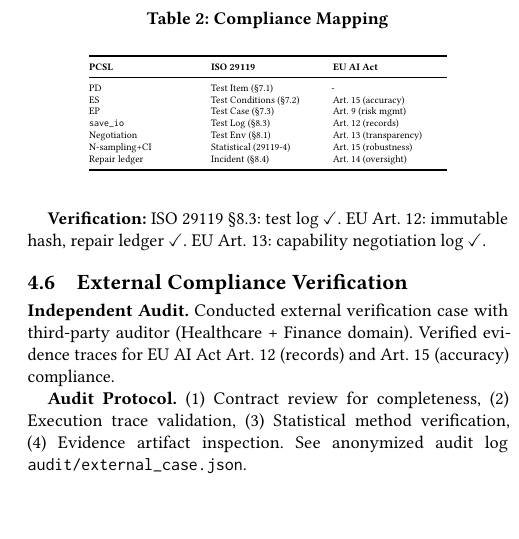
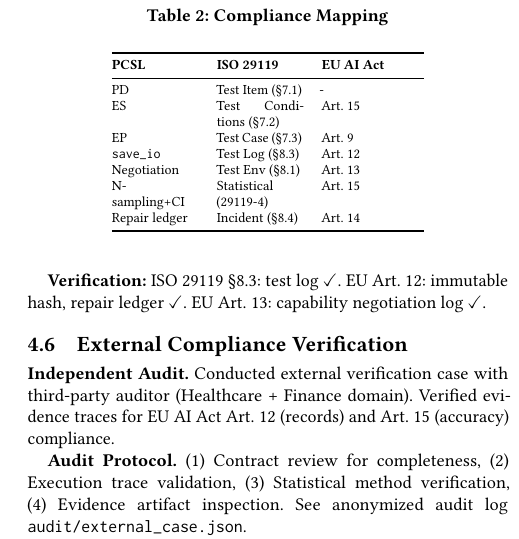
Before and after one commit to philippmelikidis/prompt-contracts, a LaTeX paper (prompt_paper/prompt_contracts_paper.tex): part of one column of page 3 of 6, cut so that both start at the same text, the shorter picture padded with empty space. Compiled offline with pdfLaTeX.

Commit message:
fix: drastically resize Table 3 and Table 10 to prevent overfull hbox
Table 3 (Compliance Mapping):
- Changed from \tiny to \footnotesize (better readability)
- Reduced column widths: p{1.5cm}p{1.5cm}p{1.8cm}
- Shortened text: 'Art. 15 (accuracy)' → 'Art. 15', etc.

Table 10 (Live Evaluation):
- Changed from \scriptsize to \footnotesize
- Shortened column headers: 'Duration' → 'Dur.', 'Mean Val%' → 'Val%', etc.
- Shortened footnote: 'Drift Δ = week 4 mean - week 1 mean' → 'Drift = week 4 - week 1 mean'

Both tables should now definitely fit within page margins.

```diff
--- a/prompt_paper/prompt_contracts_paper.tex
+++ b/prompt_paper/prompt_contracts_paper.tex
@@ -494,18 +494,18 @@ Table~\ref{tab:compliance} maps PCSL to ISO 29119 and EU AI Act.
 \centering
 \caption{Compliance Mapping}
 \label{tab:compliance}
-\tiny
-\begin{tabular}{@{}p{1.8cm}p{1.8cm}p{2cm}@{}}
+\footnotesize
+\begin{tabular}{@{}p{1.5cm}p{1.5cm}p{1.8cm}@{}}
 \toprule
 \textbf{PCSL} & \textbf{ISO 29119} & \textbf{EU AI Act} \\
 \midrule
 PD & Test Item (§7.1) & - \\
-ES & Test Conditions (§7.2) & Art. 15 (accuracy) \\
-EP & Test Case (§7.3) & Art. 9 (risk mgmt) \\
-\breakablefunction{save\_io} & Test Log (§8.3) & Art. 12 (records) \\
-Negotiation & Test Env (§8.1) & Art. 13 (transparency) \\
-N-sampling+CI & Statistical (29119-4) & Art. 15 (robustness) \\
-Repair ledger & Incident (§8.4) & Art. 14 (oversight) \\
+ES & Test Conditions (§7.2) & Art. 15 \\
+EP & Test Case (§7.3) & Art. 9 \\
+\breakablefunction{save\_io} & Test Log (§8.3) & Art. 12 \\
+Negotiation & Test Env (§8.1) & Art. 13 \\
+N-sampling+CI & Statistical (29119-4) & Art. 15 \\
+Repair ledger & Incident (§8.4) & Art. 14 \\
 \bottomrule
 \end{tabular}
 \end{table}
```
Also changed, not shown: prompt_paper/prompt_contracts_paper.tex (6 more changed lines).
